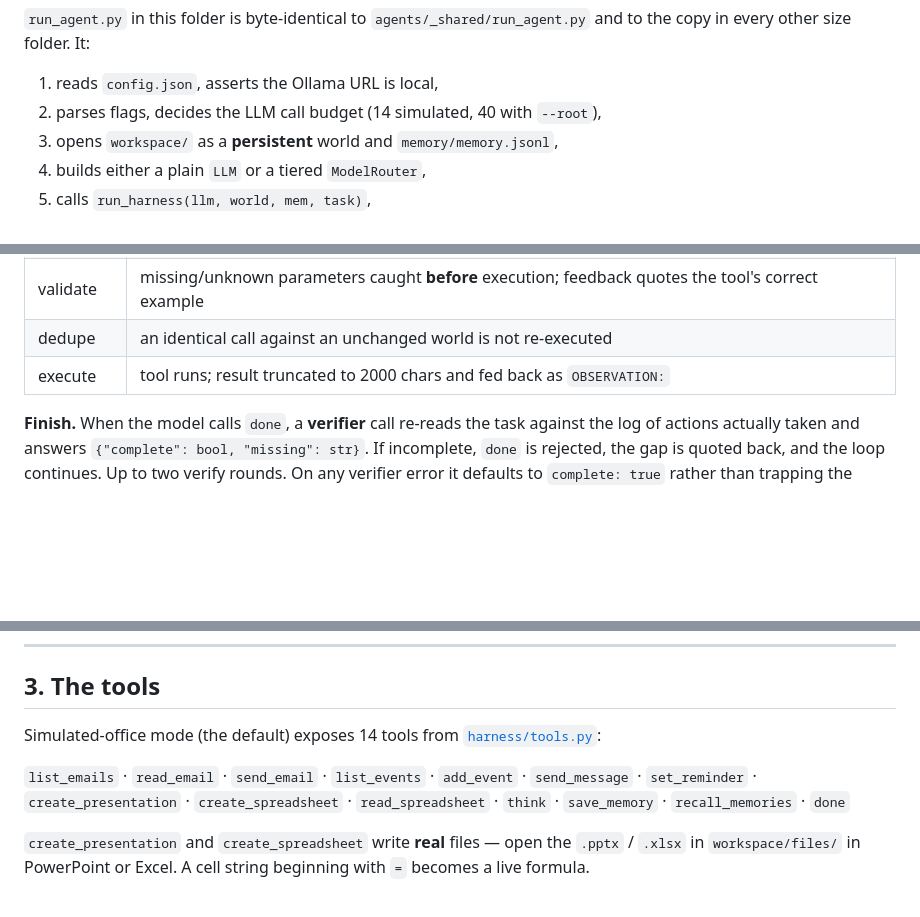
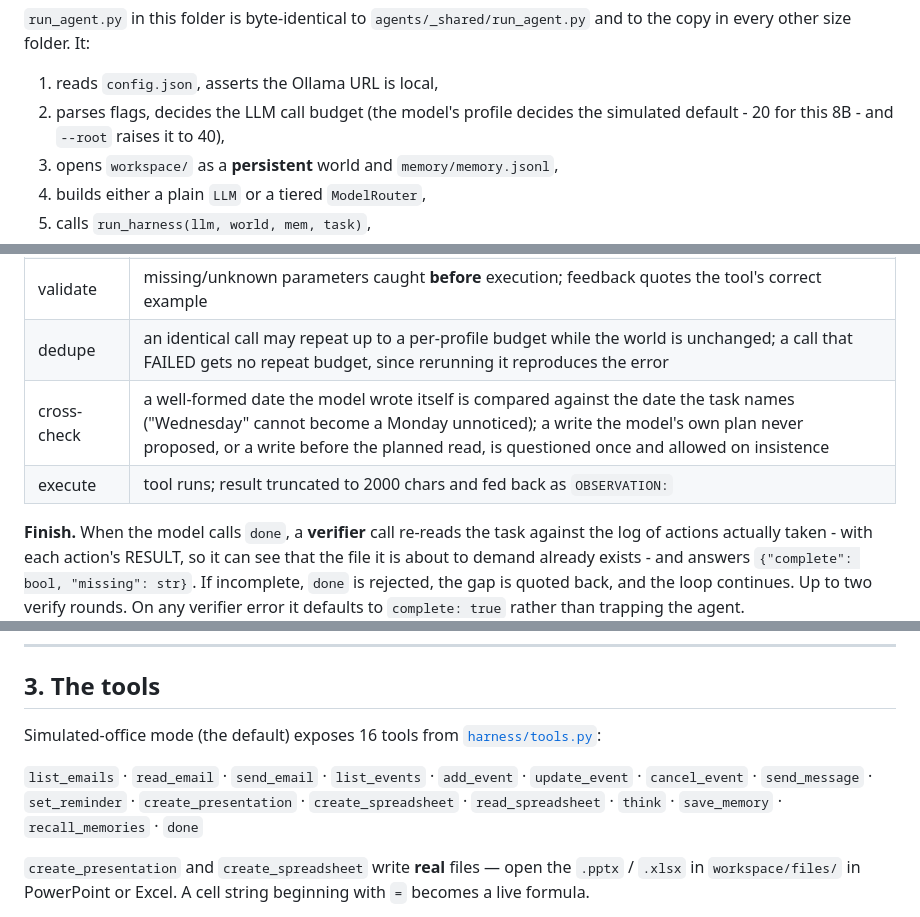
Before and after one commit to EdgeHarness/Final-Agent-8B, a Markdown page: README.md, 3 parts joined by grey strips. GitHub-like rendering; blank space fills up the shorter version.

```diff
--- a/README.md
+++ b/README.md
@@ -42,7 +42,8 @@ run.ps1
 and to the copy in every other size folder. It:
 
 1. reads `config.json`, asserts the Ollama URL is local,
-2. parses flags, decides the LLM call budget (14 simulated, 40 with `--root`),
+2. parses flags, decides the LLM call budget (the model's profile decides the
+   simulated default - 20 for this 8B - and `--root` raises it to 40),
 3. opens `workspace/` as a **persistent** world and `memory/memory.jsonl`,
 4. builds either a plain `LLM` or a tiered `ModelRouter`,
 5. calls `run_harness(llm, world, mem, task)`,
@@ -78,11 +79,13 @@ Free-form prose is never allowed to become an instruction the model then obeys.
 | repair | near-miss parameter names renamed onto missing required ones (`difflib`, cutoff 0.5); unknown parameters dropped; top-level args lifted into `args` |
 | normalize | `date` → `YYYY-MM-DD` ("tomorrow", "next tuesday", "Jul 23", "7/23" all resolve against the clock); `time`/`start_time`/`end_time` → 24h `HH:MM` ("2pm" → `14:00`) |
 | validate | missing/unknown parameters caught **before** execution; feedback quotes the tool's correct example |
-| dedupe | an identical call against an unchanged world is not re-executed |
+| dedupe | an identical call may repeat up to a per-profile budget while the world is unchanged; a call that FAILED gets no repeat budget, since rerunning it reproduces the error |
+| cross-check | a well-formed date the model wrote itself is compared against the date the task names ("Wednesday" cannot become a Monday unnoticed); a write the model's own plan never proposed, or a write before the planned read, is questioned once and allowed on insistence |
 | execute | tool runs; result truncated to 2000 chars and fed back as `OBSERVATION:` |
 
 **Finish.** When the model calls `done`, a **verifier** call re-reads the task
-against the log of actions actually taken and answers
+against the log of actions actually taken - with each action's RESULT, so it
+can see that the file it is about to demand already exists - and answers
 `{"complete": bool, "missing": str}`. If incomplete, `done` is rejected, the
 gap is quoted back, and the loop continues. Up to two verify rounds. On any
 verifier error it defaults to `complete: true` rather than trapping the agent.
@@ -101,12 +104,13 @@ turns.
 
 ## 3. The tools
 
-Simulated-office mode (the default) exposes 14 tools from
+Simulated-office mode (the default) exposes 16 tools from
 [`harness/tools.py`](../../harness/tools.py):
 
 `list_emails` · `read_email` · `send_email` · `list_events` · `add_event` ·
-`send_message` · `set_reminder` · `create_presentation` · `create_spreadsheet` ·
-`read_spreadsheet` · `think` · `save_memory` · `recall_memories` · `done`
+`update_event` · `cancel_event` · `send_message` · `set_reminder` ·
+`create_presentation` · `create_spreadsheet` · `read_spreadsheet` · `think` ·
+`save_memory` · `recall_memories` · `done`
 
 `create_presentation` and `create_spreadsheet` write **real** files — open the
 `.pptx` / `.xlsx` in `workspace/files/` in PowerPoint or Excel. A cell string
```
Also changed, not shown: other parts of README.md (+1 -1 lines), notes/Audit 2026-08-11.md (+34 -0 lines).
